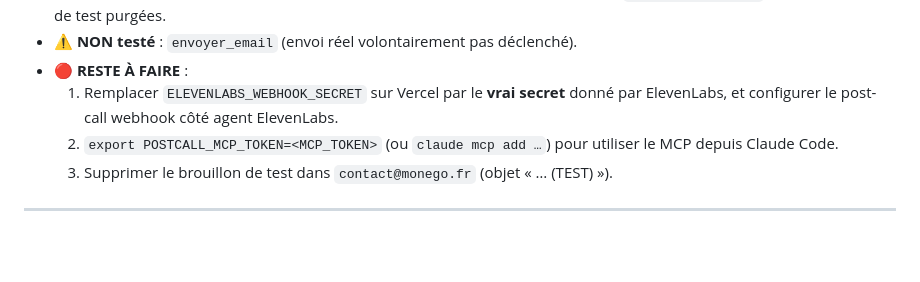
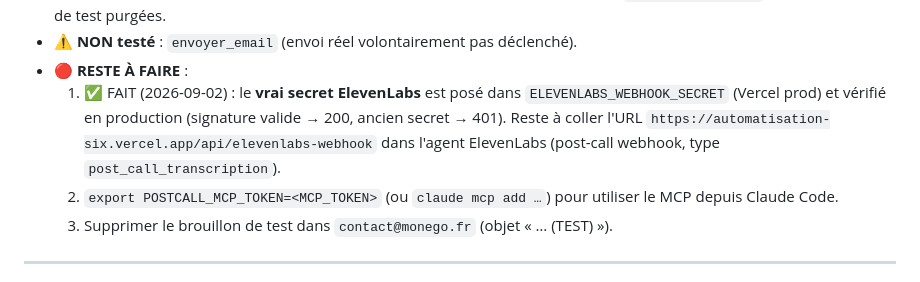
Before and after one commit to remi-mia/automatisation, a Markdown page: HANDOFF.md, the part around the change. GitHub-like rendering; blank space fills up the shorter version.

Commit message:
Post-call Monego: secret ElevenLabs de production configure et verifie
Co-Authored-By: Claude Opus 4.8 <noreply@anthropic.com>

```diff
--- a/HANDOFF.md
+++ b/HANDOFF.md
@@ -96,7 +96,7 @@ Appels du **callbot investisseurs ElevenLabs** → webhook → base → traiteme
 - Testé en prod : webhook signé, les 6 outils, brouillon **avec pièce jointe** créé dans `contact@monego.fr`, clôture. Données de test purgées.
 - **⚠️ NON testé** : `envoyer_email` (envoi réel volontairement pas déclenché).
 - **🔴 RESTE À FAIRE** :
-  1. Remplacer `ELEVENLABS_WEBHOOK_SECRET` sur Vercel par le **vrai secret** donné par ElevenLabs, et configurer le post-call webhook côté agent ElevenLabs.
+  1. ✅ FAIT (2026-09-02) : le **vrai secret ElevenLabs** est posé dans `ELEVENLABS_WEBHOOK_SECRET` (Vercel prod) et vérifié en production (signature valide → 200, ancien secret → 401). Reste à coller l'URL `https://automatisation-six.vercel.app/api/elevenlabs-webhook` dans l'agent ElevenLabs (post-call webhook, type `post_call_transcription`).
   2. `export POSTCALL_MCP_TOKEN=<MCP_TOKEN>` (ou `claude mcp add …`) pour utiliser le MCP depuis Claude Code.
   3. Supprimer le brouillon de test dans `contact@monego.fr` (objet « … (TEST) »).
 
```
